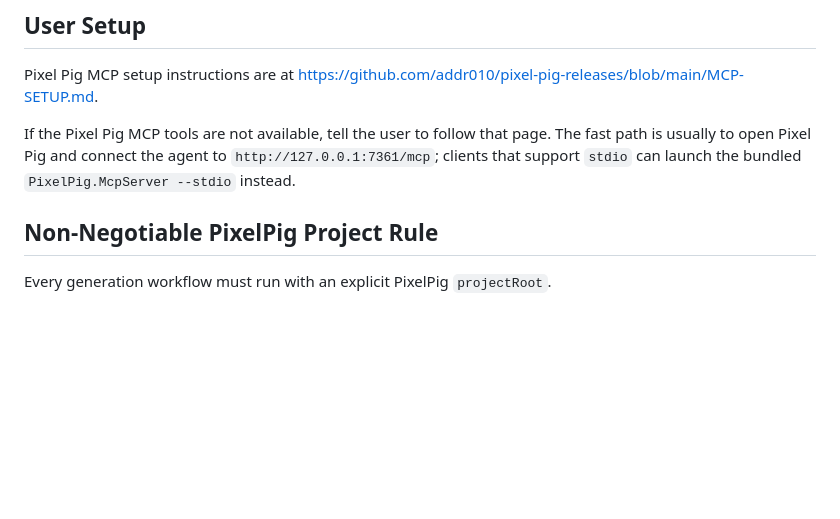
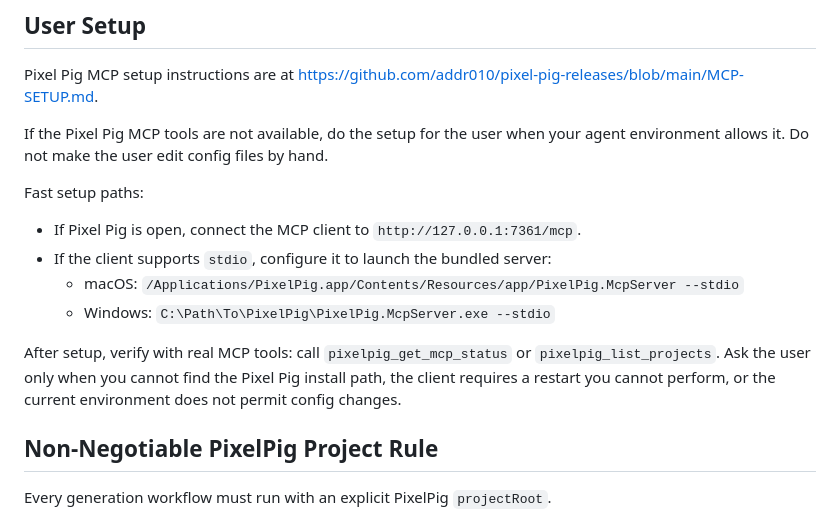
Before and after one commit to addr010/pixel-pig-releases, a Markdown page: skills/pixelpig-cinema-director/SKILL.md, the part around the change. Drawn GitHub-style; blank space fills up the shorter version.

Commit message:
Make director skill handle MCP setup

```diff
--- a/skills/pixelpig-cinema-director/SKILL.md
+++ b/skills/pixelpig-cinema-director/SKILL.md
@@ -11,7 +11,16 @@ Build cinematic image assets, video shots, and rough movies through PixelPig MCP
 
 Pixel Pig MCP setup instructions are at https://github.com/addr010/pixel-pig-releases/blob/main/MCP-SETUP.md.
 
-If the Pixel Pig MCP tools are not available, tell the user to follow that page. The fast path is usually to open Pixel Pig and connect the agent to `http://127.0.0.1:7361/mcp`; clients that support `stdio` can launch the bundled `PixelPig.McpServer --stdio` instead.
+If the Pixel Pig MCP tools are not available, do the setup for the user when your agent environment allows it. Do not make the user edit config files by hand.
+
+Fast setup paths:
+
+- If Pixel Pig is open, connect the MCP client to `http://127.0.0.1:7361/mcp`.
+- If the client supports `stdio`, configure it to launch the bundled server:
+  - macOS: `/Applications/PixelPig.app/Contents/Resources/app/PixelPig.McpServer --stdio`
+  - Windows: `C:\Path\To\PixelPig\PixelPig.McpServer.exe --stdio`
+
+After setup, verify with real MCP tools: call `pixelpig_get_mcp_status` or `pixelpig_list_projects`. Ask the user only when you cannot find the Pixel Pig install path, the client requires a restart you cannot perform, or the current environment does not permit config changes.
 
 ## Non-Negotiable PixelPig Project Rule
 
```
